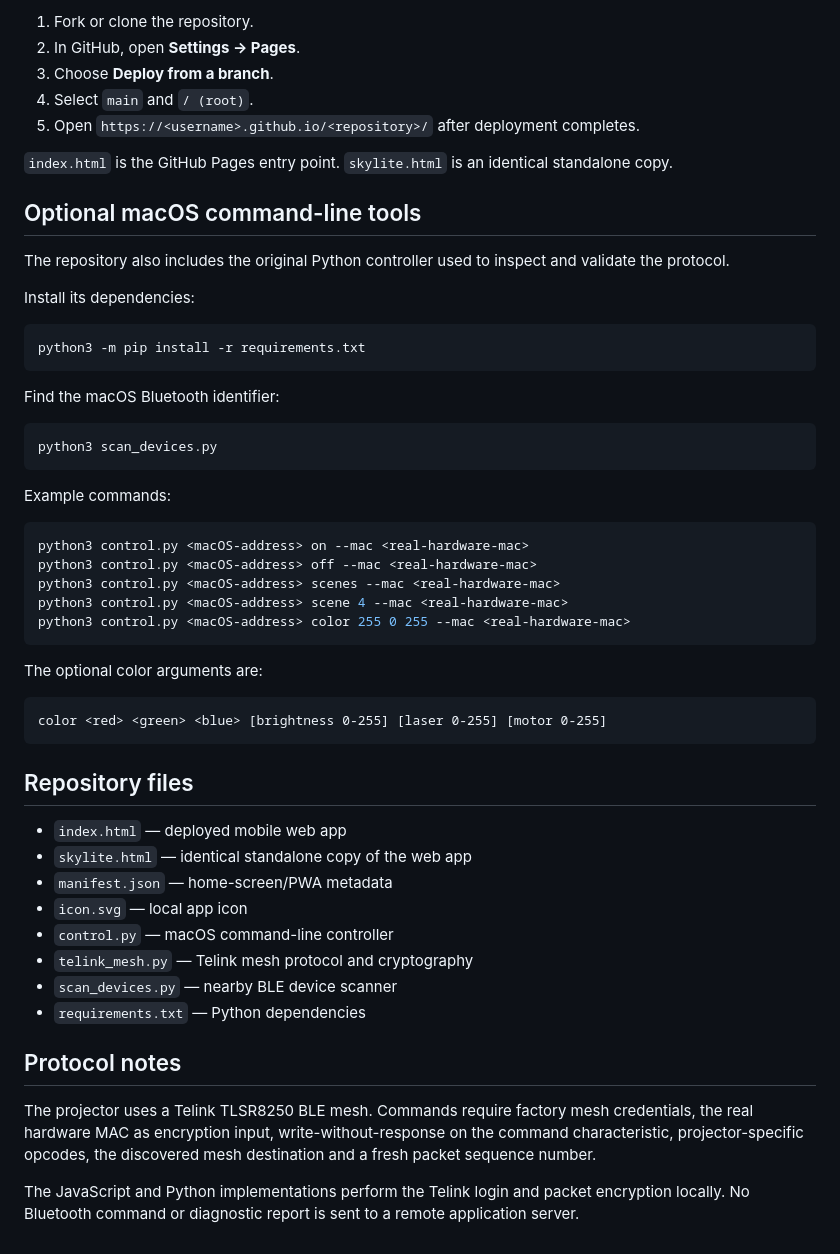
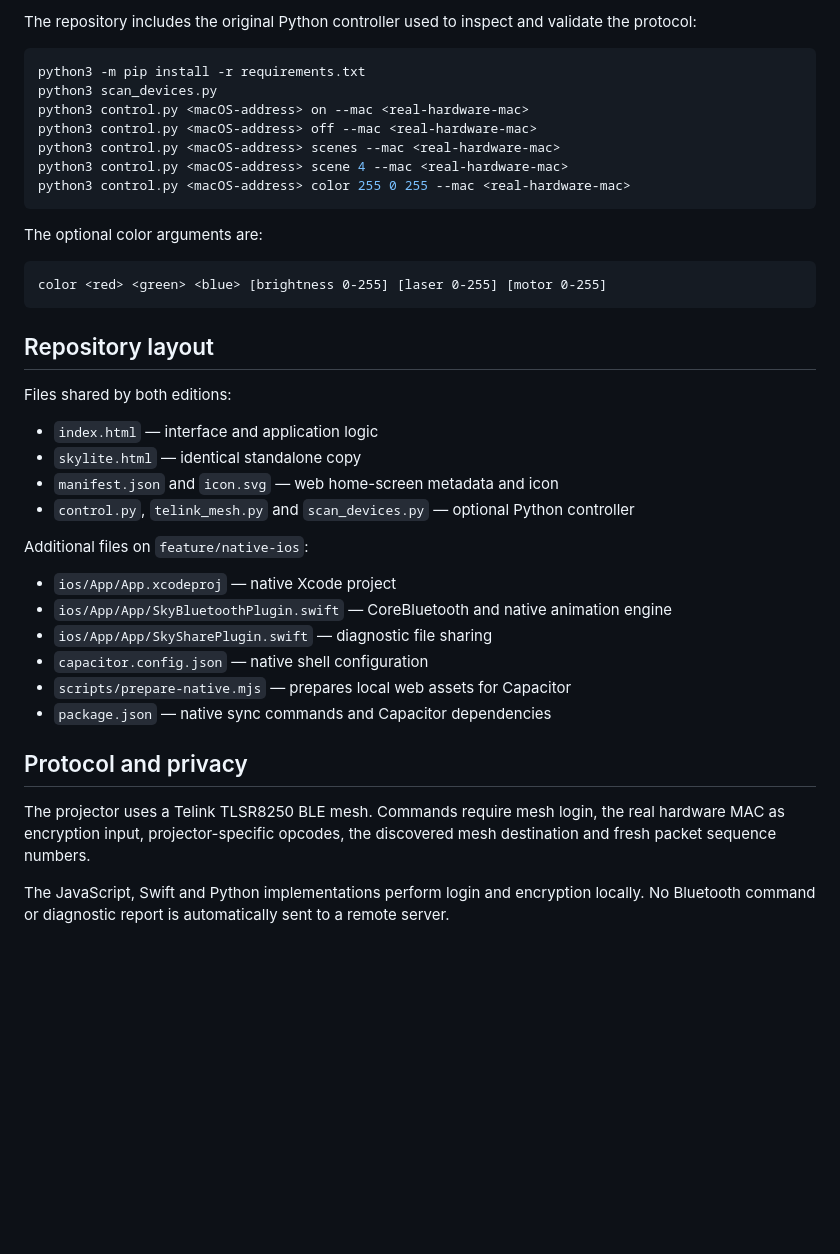
Before and after one commit to kitchenzky/skylite-remote, a Markdown page: README.md, the part around one of its changes. Rendered like a GitHub page; blank space fills up the shorter version.

````diff
--- a/README.md
+++ b/README.md
@@ -113,31 +187,9 @@ The web app is static and needs no build step:
 
-1. Fork or clone the repository.
-2. In GitHub, open **Settings → Pages**.
-3. Choose **Deploy from a branch**.
-4. Select `main` and `/ (root)`.
-5. Open `https://<username>.github.io/<repository>/` after deployment completes.
-
-`index.html` is the GitHub Pages entry point. `skylite.html` is an identical standalone copy.
-
-## Optional macOS command-line tools
-
-The repository also includes the original Python controller used to inspect and validate the protocol.
-
-Install its dependencies:
+The repository includes the original Python controller used to inspect and validate the protocol:
 
 ```bash
 python3 -m pip install -r requirements.txt
-```
-
-Find the macOS Bluetooth identifier:
-
-```bash
 python3 scan_devices.py
-```
-
-Example commands:
-
-```bash
 python3 control.py <macOS-address> on --mac <real-hardware-mac>
 python3 control.py <macOS-address> off --mac <real-hardware-mac>
 python3 control.py <macOS-address> scenes --mac <real-hardware-mac>
@@ -151,19 +203,26 @@ The optional color arguments are:
 color <red> <green> <blue> [brightness 0-255] [laser 0-255] [motor 0-255]
 ```
 
-## Repository files
+## Repository layout
 
-- `index.html` — deployed mobile web app
-- `skylite.html` — identical standalone copy of the web app
-- `manifest.json` — home-screen/PWA metadata
-- `icon.svg` — local app icon
-- `control.py` — macOS command-line controller
-- `telink_mesh.py` — Telink mesh protocol and cryptography
-- `scan_devices.py` — nearby BLE device scanner
-- `requirements.txt` — Python dependencies
+Files shared by both editions:
 
-## Protocol notes
+- `index.html` — interface and application logic
+- `skylite.html` — identical standalone copy
+- `manifest.json` and `icon.svg` — web home-screen metadata and icon
+- `control.py`, `telink_mesh.py` and `scan_devices.py` — optional Python controller
 
-The projector uses a Telink TLSR8250 BLE mesh. Commands require factory mesh credentials, the real hardware MAC as encryption input, write-without-response on the command characteristic, projector-specific opcodes, the discovered mesh destination and a fresh packet sequence number.
+Additional files on `feature/native-ios`:
 
-The JavaScript and Python implementations perform the Telink login and packet encryption locally. No Bluetooth command or diagnostic report is sent to a remote application server.
+- `ios/App/App.xcodeproj` — native Xcode project
+- `ios/App/App/SkyBluetoothPlugin.swift` — CoreBluetooth and native animation engine
+- `ios/App/App/SkySharePlugin.swift` — diagnostic file sharing
+- `capacitor.config.json` — native shell configuration
+- `scripts/prepare-native.mjs` — prepares local web assets for Capacitor
+- `package.json` — native sync commands and Capacitor dependencies
+
+## Protocol and privacy
+
+The projector uses a Telink TLSR8250 BLE mesh. Commands require mesh login, the real hardware MAC as encryption input, projector-specific opcodes, the discovered mesh destination and fresh packet sequence numbers.
+
+The JavaScript, Swift and Python implementations perform login and encryption locally. No Bluetooth command or diagnostic report is automatically sent to a remote server.
````
Also changed, not shown: other parts of README.md (+114 -40 lines).
